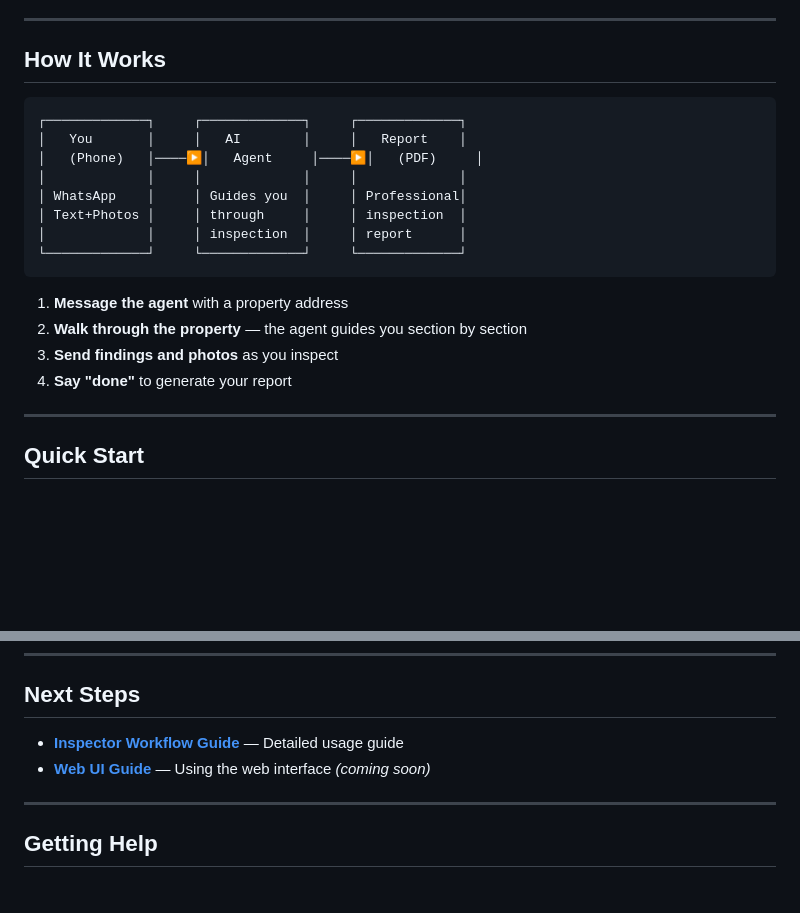
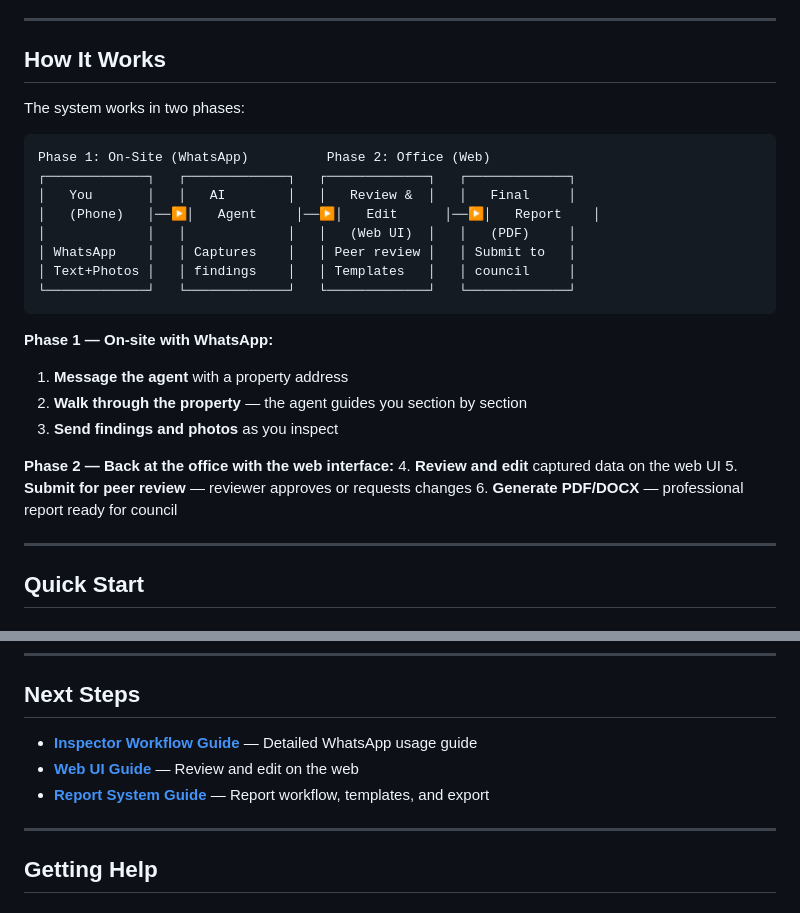
Before and after one commit to apexphere/ai-inspection, a Markdown page: docs/user/getting-started.md, 2 parts joined by grey strips. Rendered like a GitHub page; blank space fills up the shorter version.

Commit message:
docs(user): update Getting Started with two-phase workflow
Update diagram to show Phase 1 (WhatsApp on-site) and Phase 2
(web review + report generation). Link to Report System guide.

Closes #494

````diff
--- a/docs/user/getting-started.md
+++ b/docs/user/getting-started.md
@@ -23,21 +23,28 @@ AI Inspection is an AI-powered assistant that helps building inspectors conduct
 
 ## How It Works
 
+The system works in two phases:
+
 ```
-┌─────────────┐     ┌─────────────┐     ┌─────────────┐
-│   You       │     │   AI        │     │   Report    │
-│   (Phone)   │────▶│   Agent     │────▶│   (PDF)     │
-│             │     │             │     │             │
-│ WhatsApp    │     │ Guides you  │     │ Professional│
-│ Text+Photos │     │ through     │     │ inspection  │
-│             │     │ inspection  │     │ report      │
-└─────────────┘     └─────────────┘     └─────────────┘
+Phase 1: On-Site (WhatsApp)          Phase 2: Office (Web)
+┌─────────────┐   ┌─────────────┐   ┌─────────────┐   ┌─────────────┐
+│   You       │   │   AI        │   │   Review &  │   │   Final     │
+│   (Phone)   │──▶│   Agent     │──▶│   Edit      │──▶│   Report    │
+│             │   │             │   │   (Web UI)  │   │   (PDF)     │
+│ WhatsApp    │   │ Captures    │   │ Peer review │   │ Submit to   │
+│ Text+Photos │   │ findings    │   │ Templates   │   │ council     │
+└─────────────┘   └─────────────┘   └─────────────┘   └─────────────┘
 ```
 
+**Phase 1 — On-site with WhatsApp:**
 1. **Message the agent** with a property address
 2. **Walk through the property** — the agent guides you section by section
 3. **Send findings and photos** as you inspect
-4. **Say "done"** to generate your report
+
+**Phase 2 — Back at the office with the web interface:**
+4. **Review and edit** captured data on the web UI
+5. **Submit for peer review** — reviewer approves or requests changes
+6. **Generate PDF/DOCX** — professional report ready for council
 
 ---
 
@@ -156,8 +163,9 @@ You can skip sections that don't apply or go back to add findings.
 
 ## Next Steps
 
-- **[Inspector Workflow Guide](inspector-workflow.md)** — Detailed usage guide
-- **[Web UI Guide](web-ui.md)** — Using the web interface *(coming soon)*
+- **[Inspector Workflow Guide](inspector-workflow.md)** — Detailed WhatsApp usage guide
+- **[Web UI Guide](web-ui.md)** — Review and edit on the web
+- **[Report System Guide](reports.md)** — Report workflow, templates, and export
 
 ---
 
````
